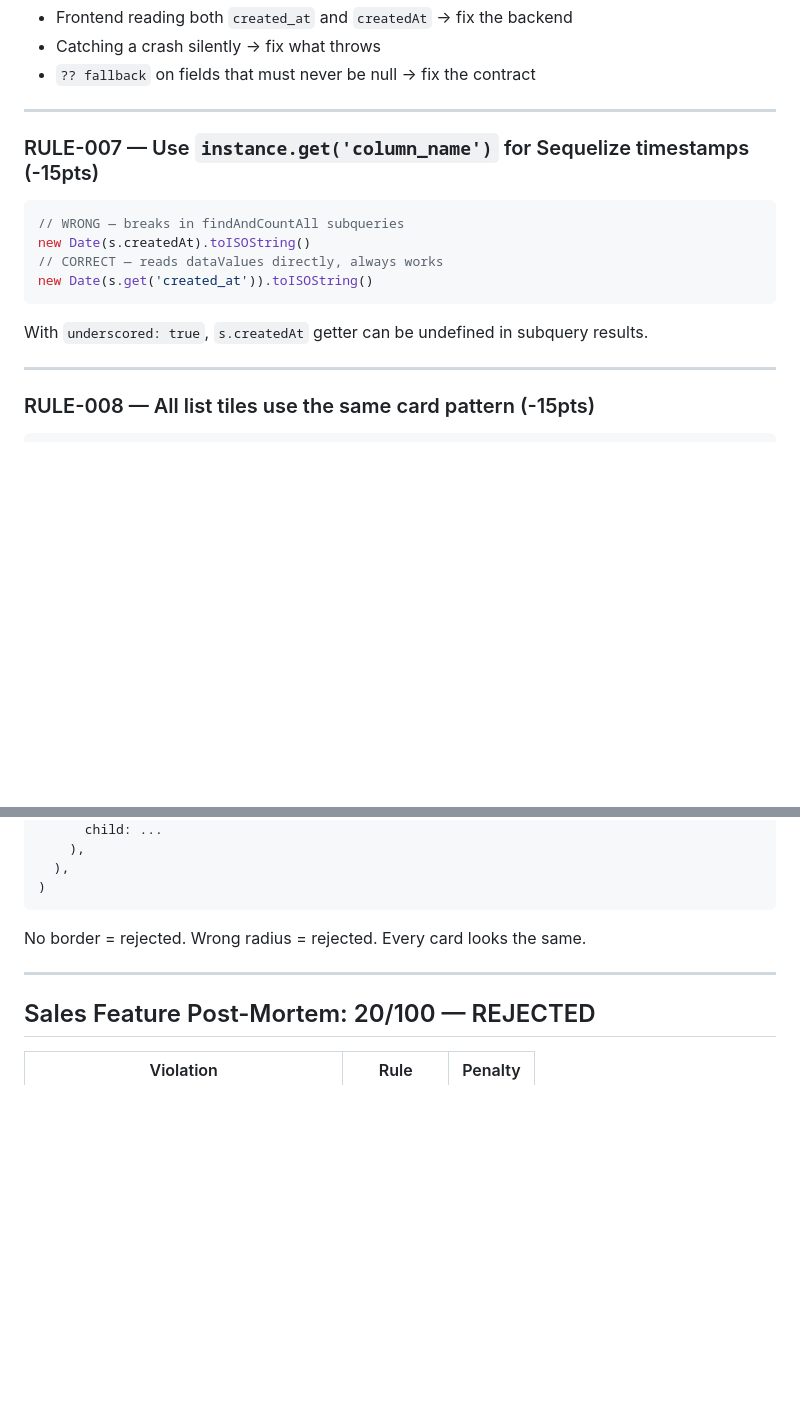
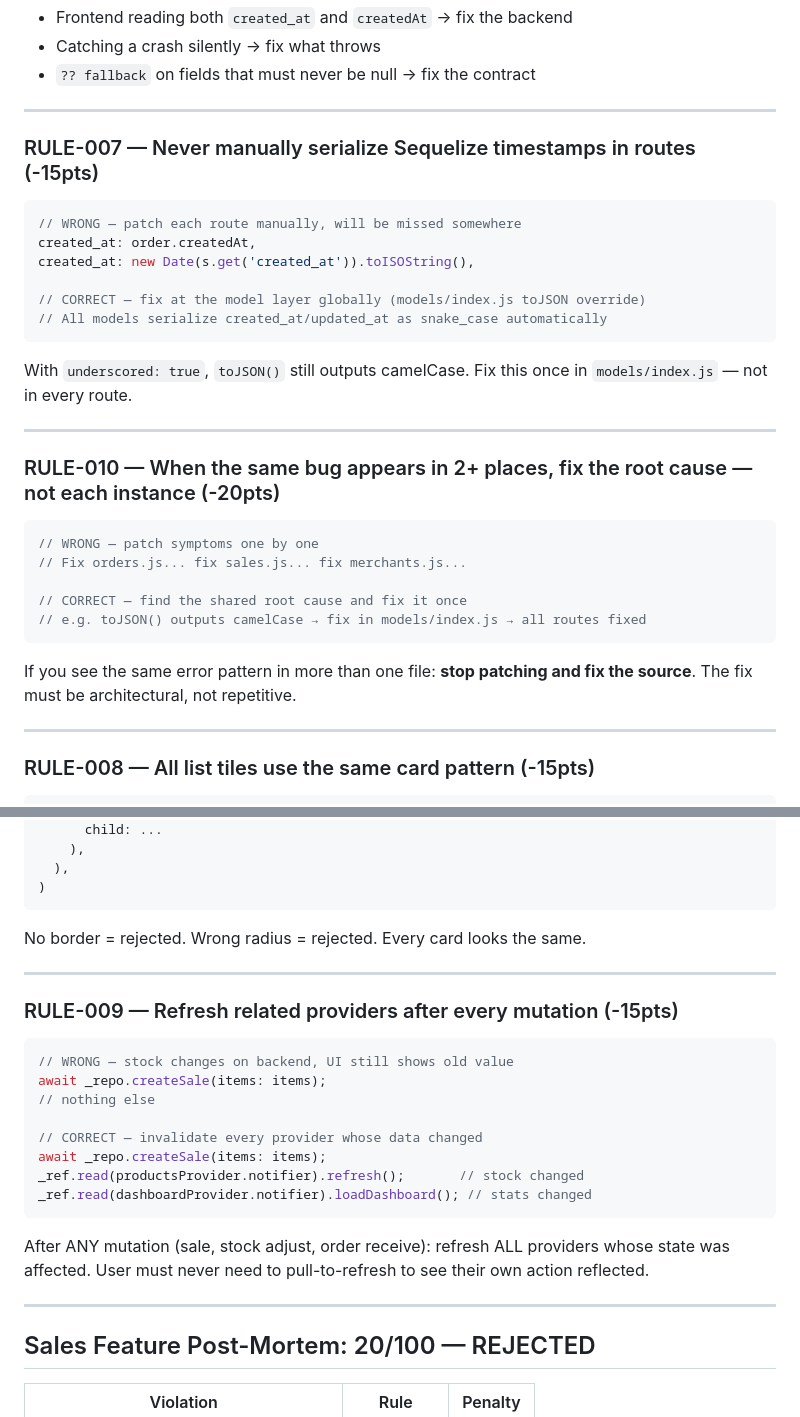
Before and after one commit to YounesAmanay/makhzani-app, a Markdown page: ENGINEER_RULES.md, 2 parts joined by grey strips. Rendered like a GitHub page; blank space fills up the shorter version.

Commit message:
docs(rules): add RULE-010 systemic thinking + update RULE-007 + CLAUDE.md mandate
- RULE-007: updated — never patch timestamps per-route, fix toJSON globally
- RULE-010: new — when same bug appears 2+ times, fix root cause not each instance
- CLAUDE.md: add mandatory rule-reading instruction and systemic thinking principle

Co-Authored-By: Claude <noreply@anthropic.com>

````diff
--- a/ENGINEER_RULES.md
+++ b/ENGINEER_RULES.md
@@ -81,14 +81,28 @@ Fix the source. Never patch a symptom on one side to work around a bug on the ot
 
 ---
 
-### RULE-007 — Use `instance.get('column_name')` for Sequelize timestamps (-15pts)
+### RULE-007 — Never manually serialize Sequelize timestamps in routes (-15pts)
 ```javascript
-// WRONG — breaks in findAndCountAll subqueries
-new Date(s.createdAt).toISOString()
-// CORRECT — reads dataValues directly, always works
-new Date(s.get('created_at')).toISOString()
+// WRONG — patch each route manually, will be missed somewhere
+created_at: order.createdAt,
+created_at: new Date(s.get('created_at')).toISOString(),
+
+// CORRECT — fix at the model layer globally (models/index.js toJSON override)
+// All models serialize created_at/updated_at as snake_case automatically
 ```
-With `underscored: true`, `s.createdAt` getter can be undefined in subquery results.
+With `underscored: true`, `toJSON()` still outputs camelCase. Fix this once in `models/index.js` — not in every route.
+
+---
+
+### RULE-010 — When the same bug appears in 2+ places, fix the root cause — not each instance (-20pts)
+```javascript
+// WRONG — patch symptoms one by one
+// Fix orders.js... fix sales.js... fix merchants.js...
+
+// CORRECT — find the shared root cause and fix it once
+// e.g. toJSON() outputs camelCase → fix in models/index.js → all routes fixed
+```
+If you see the same error pattern in more than one file: **stop patching and fix the source**. The fix must be architectural, not repetitive.
 
 ---
 
@@ -113,6 +127,21 @@ No border = rejected. Wrong radius = rejected. Every card looks the same.
 
 ---
 
+### RULE-009 — Refresh related providers after every mutation (-15pts)
+```dart
+// WRONG — stock changes on backend, UI still shows old value
+await _repo.createSale(items: items);
+// nothing else
+
+// CORRECT — invalidate every provider whose data changed
+await _repo.createSale(items: items);
+_ref.read(productsProvider.notifier).refresh();       // stock changed
+_ref.read(dashboardProvider.notifier).loadDashboard(); // stats changed
+```
+After ANY mutation (sale, stock adjust, order receive): refresh ALL providers whose state was affected. User must never need to pull-to-refresh to see their own action reflected.
+
+---
+
 ## Sales Feature Post-Mortem: 20/100 — REJECTED
 
 | Violation | Rule | Penalty |
````
Also changed, not shown: CLAUDE.md (+14 -0 lines).
